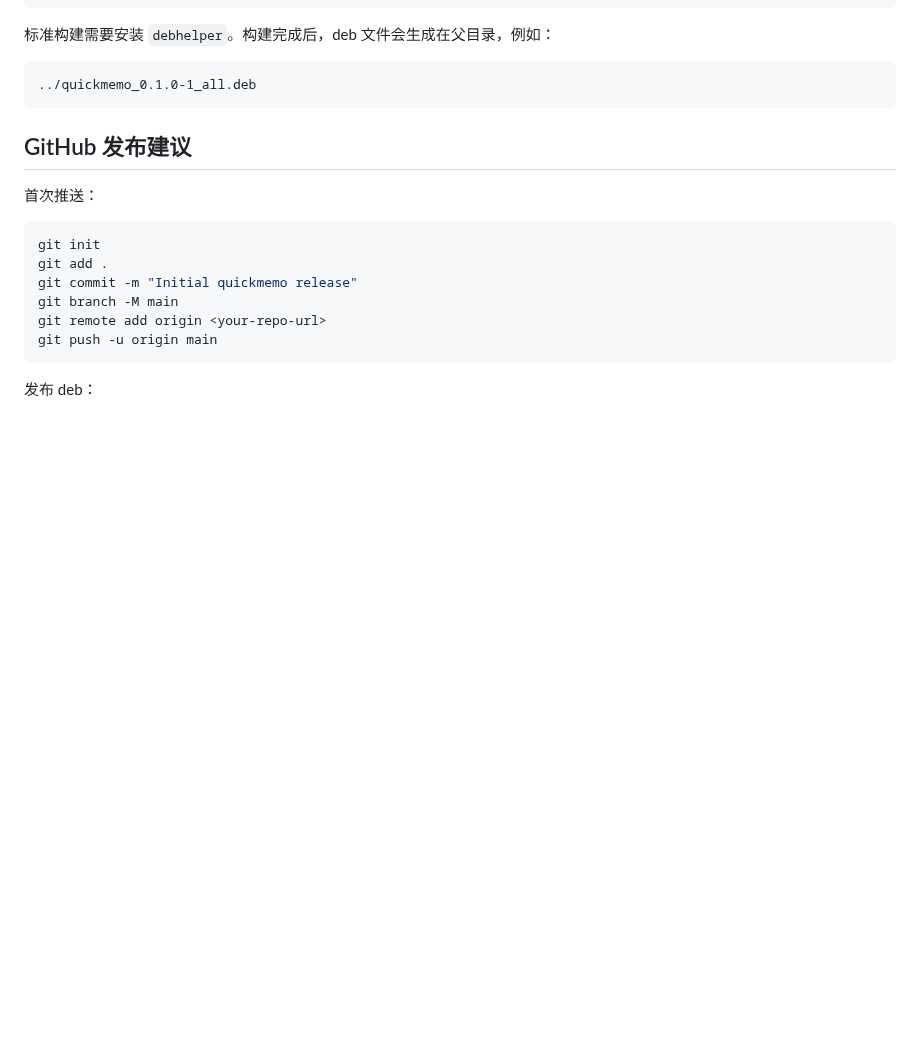
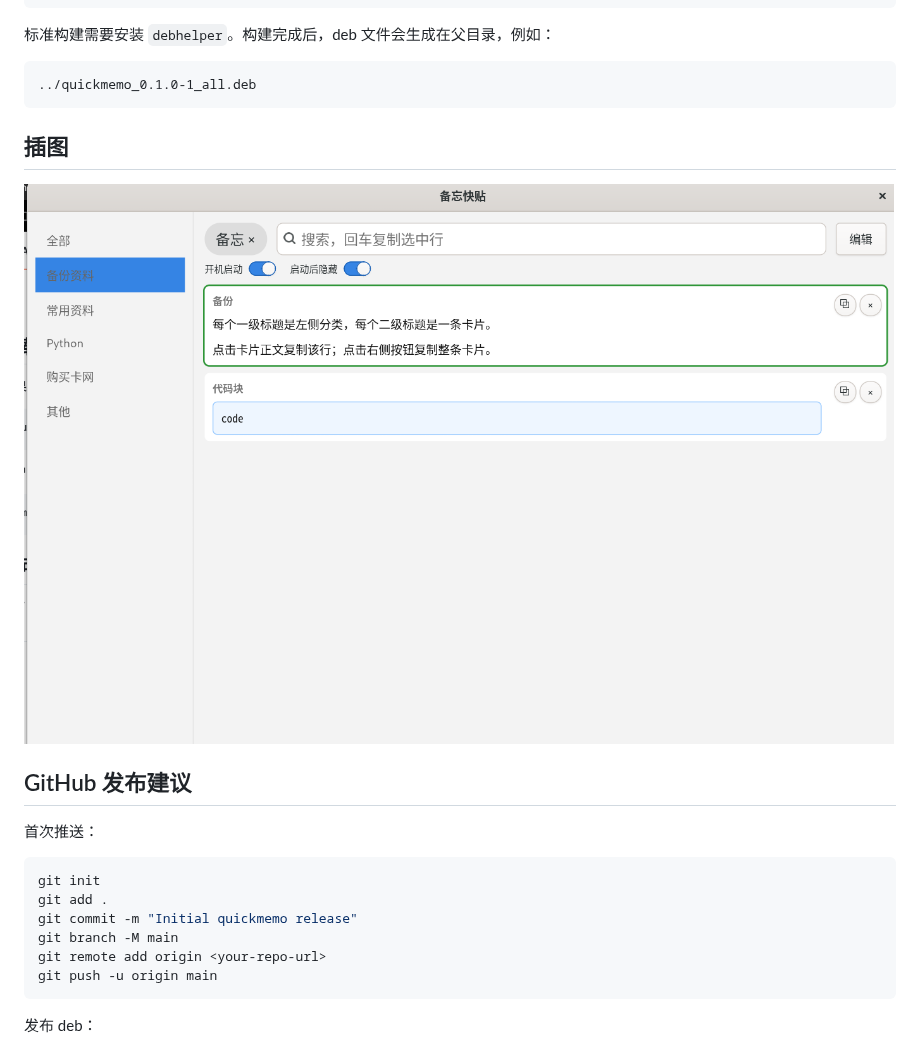
Before and after one commit to simple199589-maker/quickmemo, a Markdown page: README.md, the part around the change. Drawn GitHub-style; pictures changed too: data/screenshot.png (added); blank space fills up the shorter version.

Commit message:
docs: 添加截图到README并更新文档
在README中添加项目截图以增强文档的可视化效果

````diff
--- a/README.md
+++ b/README.md
@@ -224,6 +224,11 @@ dpkg-buildpackage -us -uc -b
 ../quickmemo_0.1.0-1_all.deb
 ```
 
+
+## 插图
+
+![screenshot](./data/screenshot.png)
+
 ## GitHub 发布建议
 
 首次推送：
````
